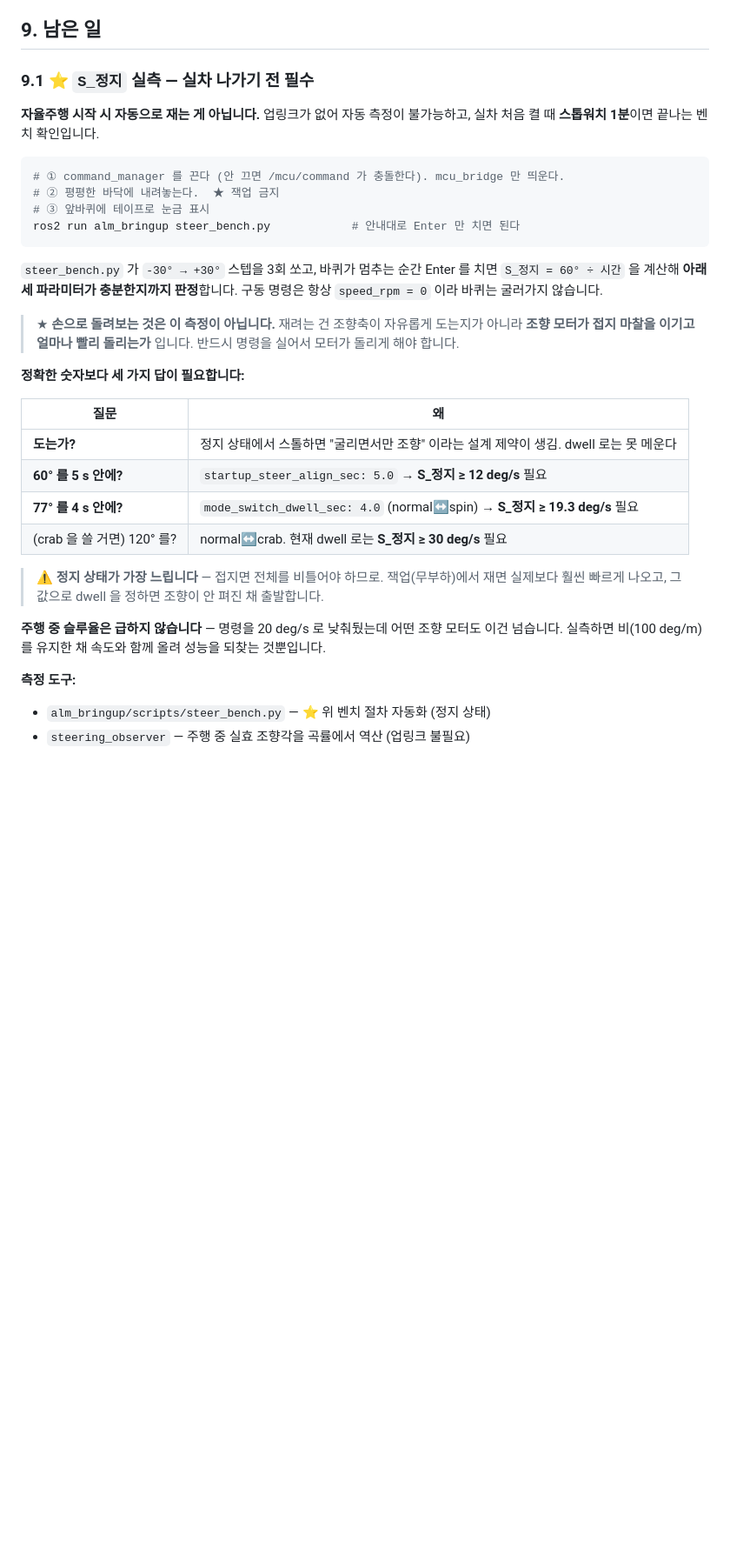
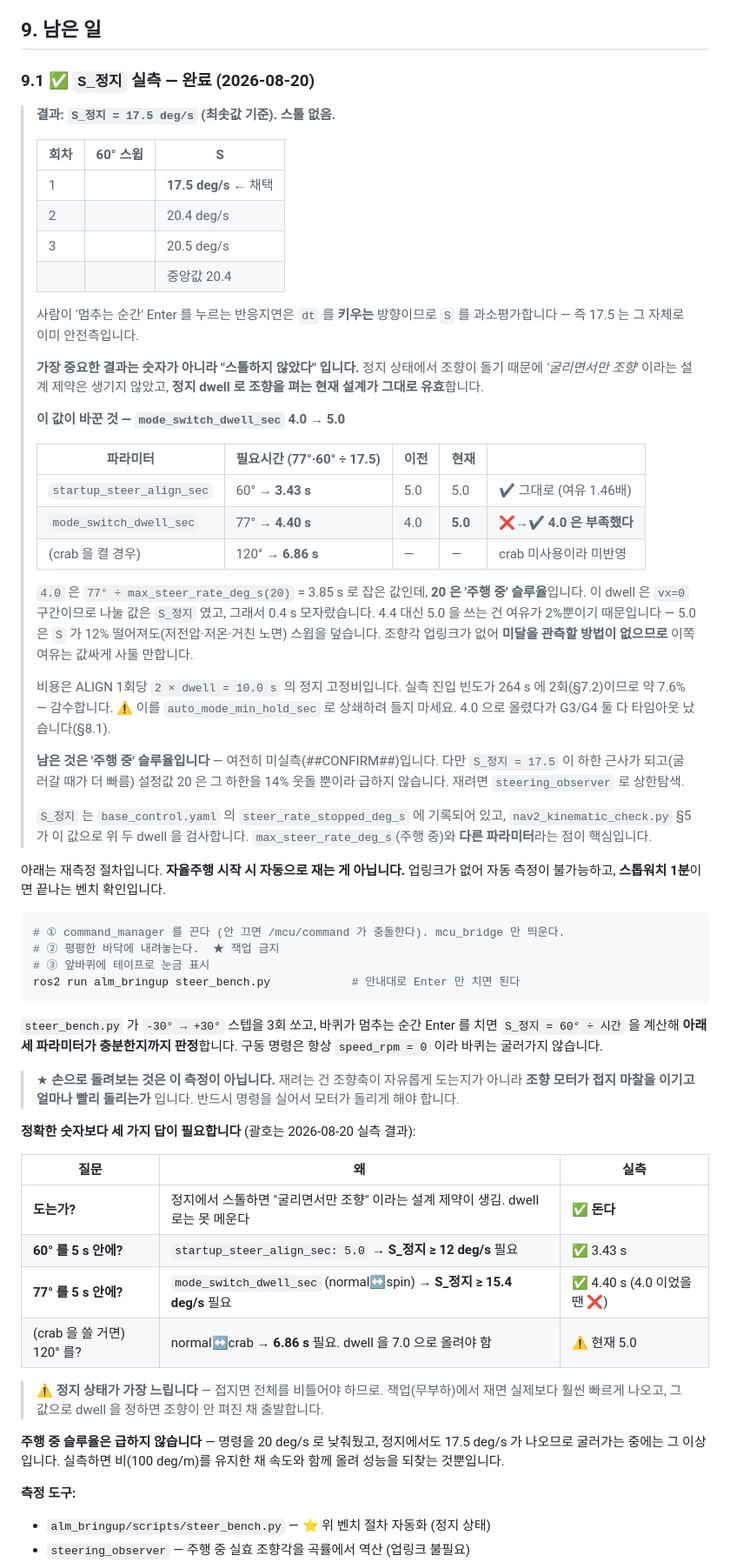
Before and after one commit to Duhun12228/ALM_Autunomous, a Markdown page: docs/control_pipeline.md, the part around one of its changes. Shown at 87% size. Drawn GitHub-style; blank space fills up the shorter version.

````diff
--- a/docs/control_pipeline.md
+++ b/docs/control_pipeline.md
@@ -1261,10 +1270,53 @@ ALIGN 진입:  1787199509          ← F3 구간. F2 는 ALIGN 을 한 번도
 
 ## 9. 남은 일
 
-### 9.1 ⭐ `S_정지` 실측 — 실차 나가기 전 필수
-
-**자율주행 시작 시 자동으로 재는 게 아닙니다.** 업링크가 없어 자동 측정이 불가능하고,
-실차 처음 켤 때 **스톱워치 1분**이면 끝나는 벤치 확인입니다.
+### 9.1 ✅ `S_정지` 실측 — **완료 (2026-08-20)**
+
+> **결과: `S_정지 = 17.5 deg/s` (최솟값 기준). 스톨 없음.**
+>
+> | 회차 | 60° 스윕 | S |
+> |---|---|---|
+> | 1 | | **17.5 deg/s** ← 채택 |
+> | 2 | | 20.4 deg/s |
+> | 3 | | 20.5 deg/s |
+> | | | 중앙값 20.4 |
+>
+> 사람이 '멈추는 순간' Enter 를 누르는 반응지연은 `dt` 를 **키우는** 방향이므로
+> `S` 를 과소평가합니다 — 즉 17.5 는 그 자체로 이미 안전측입니다.
+>
+> **가장 중요한 결과는 숫자가 아니라 "스톨하지 않았다" 입니다.** 정지 상태에서
+> 조향이 돌기 때문에 *'굴리면서만 조향'* 이라는 설계 제약은 생기지 않았고,
+> **정지 dwell 로 조향을 펴는 현재 설계가 그대로 유효**합니다.
+>
+> **이 값이 바꾼 것 — `mode_switch_dwell_sec` 4.0 → 5.0**
+>
+> | 파라미터 | 필요시간 (77°·60° ÷ 17.5) | 이전 | 현재 | |
+> |---|---|---|---|---|
+> | `startup_steer_align_sec` | 60° → **3.43 s** | 5.0 | 5.0 | ✔ 그대로 (여유 1.46배) |
+> | `mode_switch_dwell_sec` | 77° → **4.40 s** | 4.0 | **5.0** | ❌→✔ **4.0 은 부족했다** |
+> | (crab 을 켤 경우) | 120° → **6.86 s** | — | — | crab 미사용이라 미반영 |
+>
+> `4.0` 은 `77° ÷ max_steer_rate_deg_s(20)` = 3.85 s 로 잡은 값인데, **20 은
+> '주행 중' 슬루율**입니다. 이 dwell 은 `vx=0` 구간이므로 나눌 값은 `S_정지` 였고,
+> 그래서 0.4 s 모자랐습니다. 4.4 대신 5.0 을 쓰는 건 여유가 2%뿐이기 때문입니다 —
+> 5.0 은 `S` 가 12% 떨어져도(저전압·저온·거친 노면) 스윕을 덮습니다. 조향각
+> 업링크가 없어 **미달을 관측할 방법이 없으므로** 이쪽 여유는 값싸게 사둘 만합니다.
+>
+> 비용은 ALIGN 1회당 `2 × dwell = 10.0 s` 의 정지 고정비입니다. 실측 진입 빈도가
+> 264 s 에 2회(§7.2)이므로 약 7.6% — 감수합니다.
+> ⚠ 이를 `auto_mode_min_hold_sec` 로 상쇄하려 들지 마세요. 4.0 으로 올렸다가
+> G3/G4 둘 다 타임아웃 났습니다(§8.1).
+>
+> **남은 것은 '주행 중' 슬루율입니다** — 여전히 미실측(##CONFIRM##)입니다. 다만
+> `S_정지 = 17.5` 이 하한 근사가 되고(굴러갈 때가 더 빠름) 설정값 20 은 그
+> 하한을 14% 웃돌 뿐이라 급하지 않습니다. 재려면 `steering_observer` 로 상한탐색.
+>
+> `S_정지` 는 `base_control.yaml` 의 `steer_rate_stopped_deg_s` 에 기록되어 있고,
+> `nav2_kinematic_check.py` §5 가 이 값으로 위 두 dwell 을 검사합니다.
+> `max_steer_rate_deg_s`(주행 중)와 **다른 파라미터**라는 점이 핵심입니다.
+
+아래는 재측정 절차입니다. **자율주행 시작 시 자동으로 재는 게 아닙니다.**
+업링크가 없어 자동 측정이 불가능하고, **스톱워치 1분**이면 끝나는 벤치 확인입니다.
 
 ```bash
 # ① command_manager 를 끈다 (안 끄면 /mcu/command 가 충돌한다). mcu_bridge 만 띄운다.
@@ -1281,22 +1333,22 @@ ros2 run alm_bringup steer_bench.py            # 안내대로 Enter 만 치면
 > 아니라 **조향 모터가 접지 마찰을 이기고 얼마나 빨리 돌리는가** 입니다. 반드시
 > 명령을 실어서 모터가 돌리게 해야 합니다.
 
-**정확한 숫자보다 세 가지 답이 필요합니다:**
-
-| 질문 | 왜 |
-|---|---|
-| **도는가?** | 정지 상태에서 스톨하면 "굴리면서만 조향" 이라는 설계 제약이 생김. dwell 로는 못 메운다 |
-| **60° 를 5 s 안에?** | `startup_steer_align_sec: 5.0` → **S_정지 ≥ 12 deg/s** 필요 |
-| **77° 를 4 s 안에?** | `mode_switch_dwell_sec: 4.0` (normal↔spin) → **S_정지 ≥ 19.3 deg/s** 필요 |
-| (crab 을 쓸 거면) 120° 를? | normal↔crab. 현재 dwell 로는 **S_정지 ≥ 30 deg/s** 필요 |
+**정확한 숫자보다 세 가지 답이 필요합니다** (괄호는 2026-08-20 실측 결과):
+
+| 질문 | 왜 | 실측 |
+|---|---|---|
+| **도는가?** | 정지에서 스톨하면 "굴리면서만 조향" 이라는 설계 제약이 생김. dwell 로는 못 메운다 | ✅ **돈다** |
+| **60° 를 5 s 안에?** | `startup_steer_align_sec: 5.0` → **S_정지 ≥ 12 deg/s** 필요 | ✅ 3.43 s |
+| **77° 를 5 s 안에?** | `mode_switch_dwell_sec` (normal↔spin) → **S_정지 ≥ 15.4 deg/s** 필요 | ✅ 4.40 s (4.0 이었을 땐 ❌) |
+| (crab 을 쓸 거면) 120° 를? | normal↔crab → **6.86 s** 필요. dwell 을 7.0 으로 올려야 함 | ⚠ 현재 5.0 |
 
 > ⚠ **정지 상태가 가장 느립니다** — 접지면 전체를 비틀어야 하므로. 잭업(무부하)에서
 > 재면 실제보다 훨씬 빠르게 나오고, 그 값으로 dwell 을 정하면 조향이 안 펴진 채
 > 출발합니다.
 
-**주행 중 슬루율은 급하지 않습니다** — 명령을 20 deg/s 로 낮춰뒀는데 어떤 조향
-모터도 이건 넘습니다. 실측하면 비(100 deg/m)를 유지한 채 속도와 함께 올려 성능을
-되찾는 것뿐입니다.
+**주행 중 슬루율은 급하지 않습니다** — 명령을 20 deg/s 로 낮춰뒀고, 정지에서도
+17.5 deg/s 가 나오므로 굴러가는 중에는 그 이상입니다. 실측하면 비(100 deg/m)를
+유지한 채 속도와 함께 올려 성능을 되찾는 것뿐입니다.
 
 **측정 도구:**
 - `alm_bringup/scripts/steer_bench.py` — ⭐ 위 벤치 절차 자동화 (정지 상태)
````
Also changed, not shown: other parts of docs/control_pipeline.md (+14 -4 lines), docs/TODO.md (+30 -17 lines).
